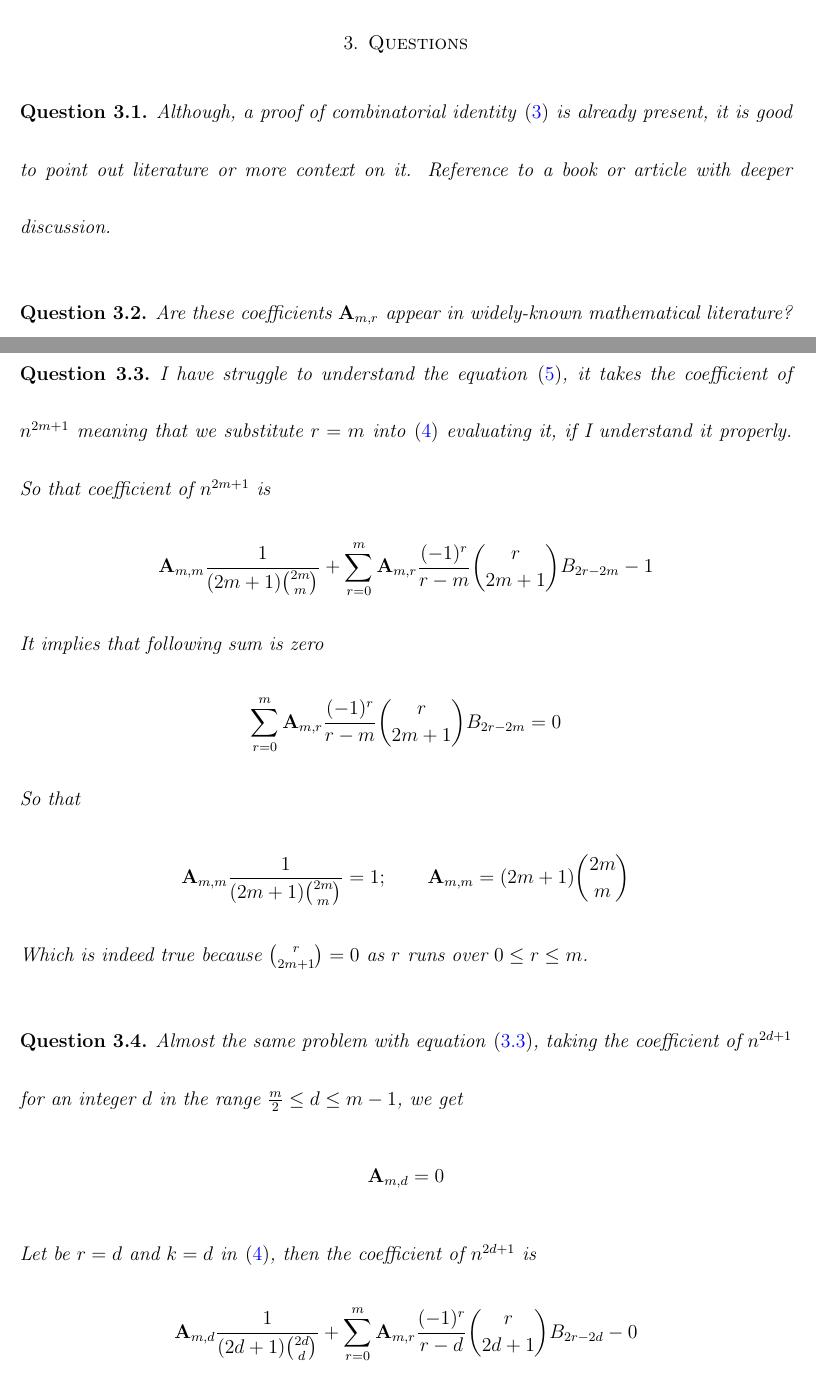
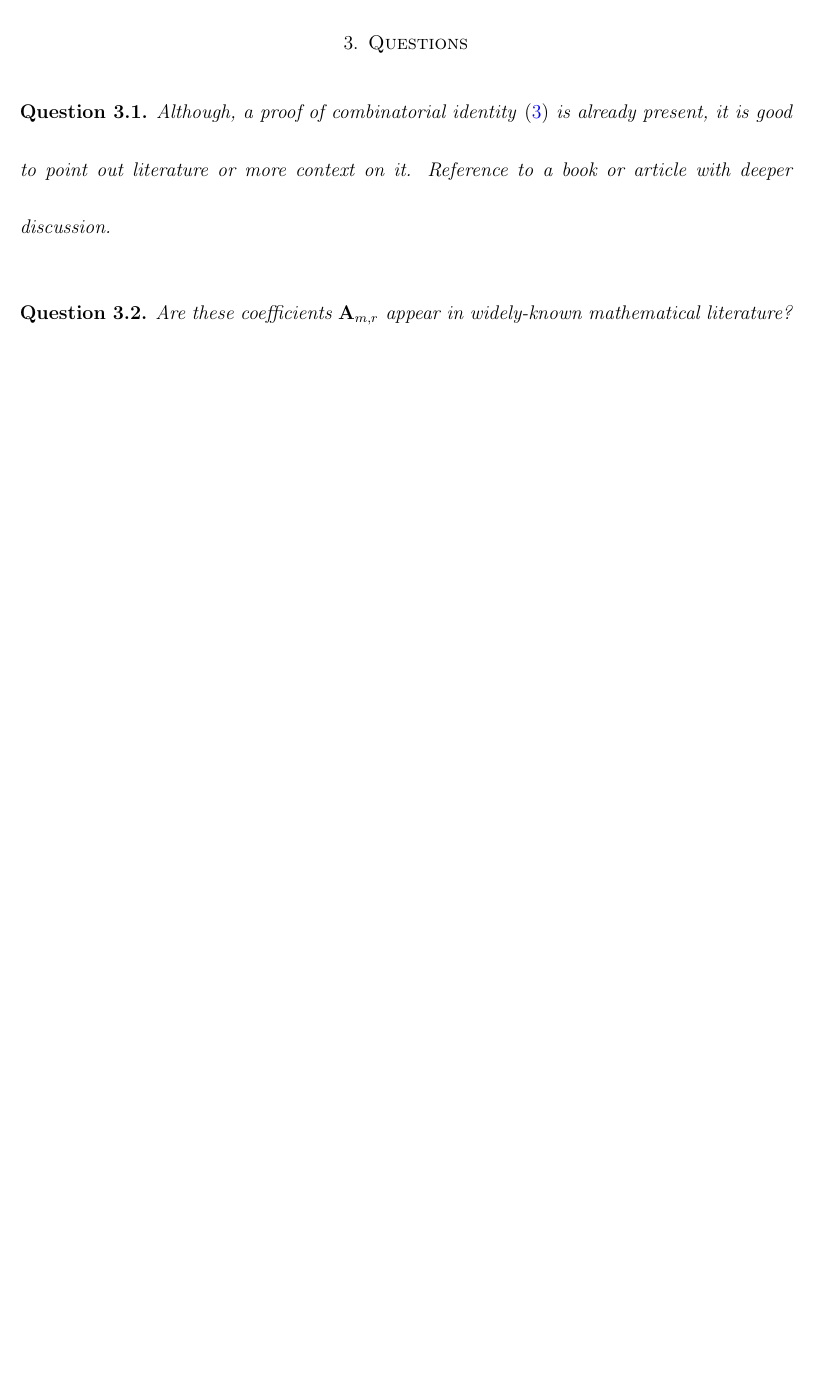
Before and after one commit to kolosovpetro/DiscussionOnCoefficientsOfOddPolynomialIdentity, a LaTeX paper (src/DiscussionOnCoefficientsOfOddPolynomialIdentity.tex, which reads src/sections/03_questions.tex): two parts of pages 10 and 11 of 12 before the commit and part of page 10 of 11 after it, the two joined at a grey line, cut so that both start at the same text, the shorter picture padded with empty space. Compiled offline with pdfLaTeX.

Commit message:
remove unused labels | update questions

```diff
--- a/src/sections/03_questions.tex
+++ b/src/sections/03_questions.tex
@@ -6,35 +6,3 @@
 \begin{question}
     Are these coefficients $\coeffA{m}{r}$ appear in widely-known mathematical literature?
 \end{question}
-\begin{question}
-    \label{eq:question_2}
-    I have struggle to understand the equation~\eqref{eq:question_1}, it takes the coefficient of $n^{2m+1}$ meaning that
-    we substitute $r=m$ into~\eqref{eq:main_relation} evaluating it, if I understand it properly.
-    So that coefficient of $n^{2m+1}$ is
-    \begin{align*}
-        \coeffA{m}{m} \frac{1}{(2m+1) \binom{2m}{m}} + \sum_{r=0}^{m} \coeffA{m}{r} \frac{(-1)^r}{r-m} \binom{r}{2m+1} \bernoulli{2r-2m} - 1
-    \end{align*}
-    It implies that following sum is zero
-    \begin{align*}
-         \sum_{r=0}^{m} \coeffA{m}{r} \frac{(-1)^r}{r-m} \binom{r}{2m+1} \bernoulli{2r-2m} = 0
-    \end{align*}
-    So that
-    \begin{align*}
-        \coeffA{m}{m} \frac{1}{(2m+1) \binom{2m}{m}} = 1; \quad \quad \coeffA{m}{m} = (2m+1) \binom{2m}{m}
-    \end{align*}
-    Which is indeed true because $\binom{r}{2m+1} = 0$ as $r$ runs over $0 \leq r \leq m$.
-\end{question}
-\begin{question}
-    Almost the same problem with equation~\eqref{eq:question_2},
-    taking the coefficient of $n^{2d+1}$ for an integer $d$ in the range $\frac{m}{2} \leq d \leq m-1$, we get
-    \begin{align*}
-        \coeffA{m}{d} = 0
-    \end{align*}
-    Let be $r=d$ and $k=d$ in~\eqref{eq:main_relation}, then the coefficient of $n^{2d+1}$ is
-    \begin{align*}
-        \coeffA{m}{d} \frac{1}{(2d+1) \binom{2d}{d}} + \sum_{r=0}^{m} \coeffA{m}{r} \frac{(-1)^r}{r-d} \binom{r}{2d+1} \bernoulli{2r-2d} - 0
-    \end{align*}
-    The sum
-    \begin{align*}
-        \sum_{r} \coeffA{m}{r} \frac{(-1)^r}{r-d} \binom{r}{2d+1} \bernoulli{2r-2d} = 0
-    \end{align*}
```
Also changed, not shown: src/sections/01_abstract.tex (+1 -1 lines), src/sections/02_introduction.tex (+5 -17 lines), src/sections/conclustions.tex (+2 -2 lines), CHANGELOG.md, out/DiscussionOnCoefficientsOfOddPolynomialIdentity.pdf, src/sections/03_questions.tex (5 more changed lines).
